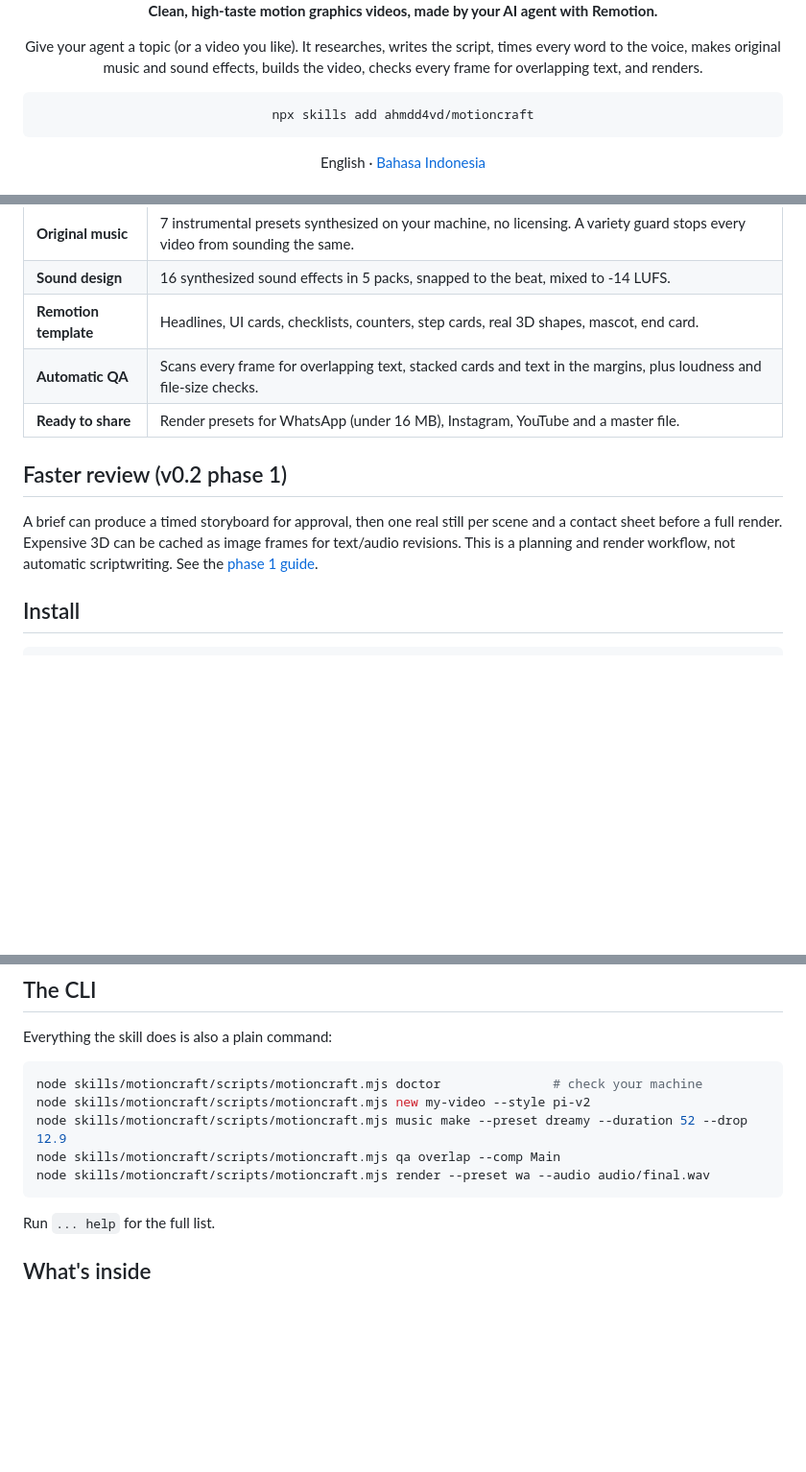
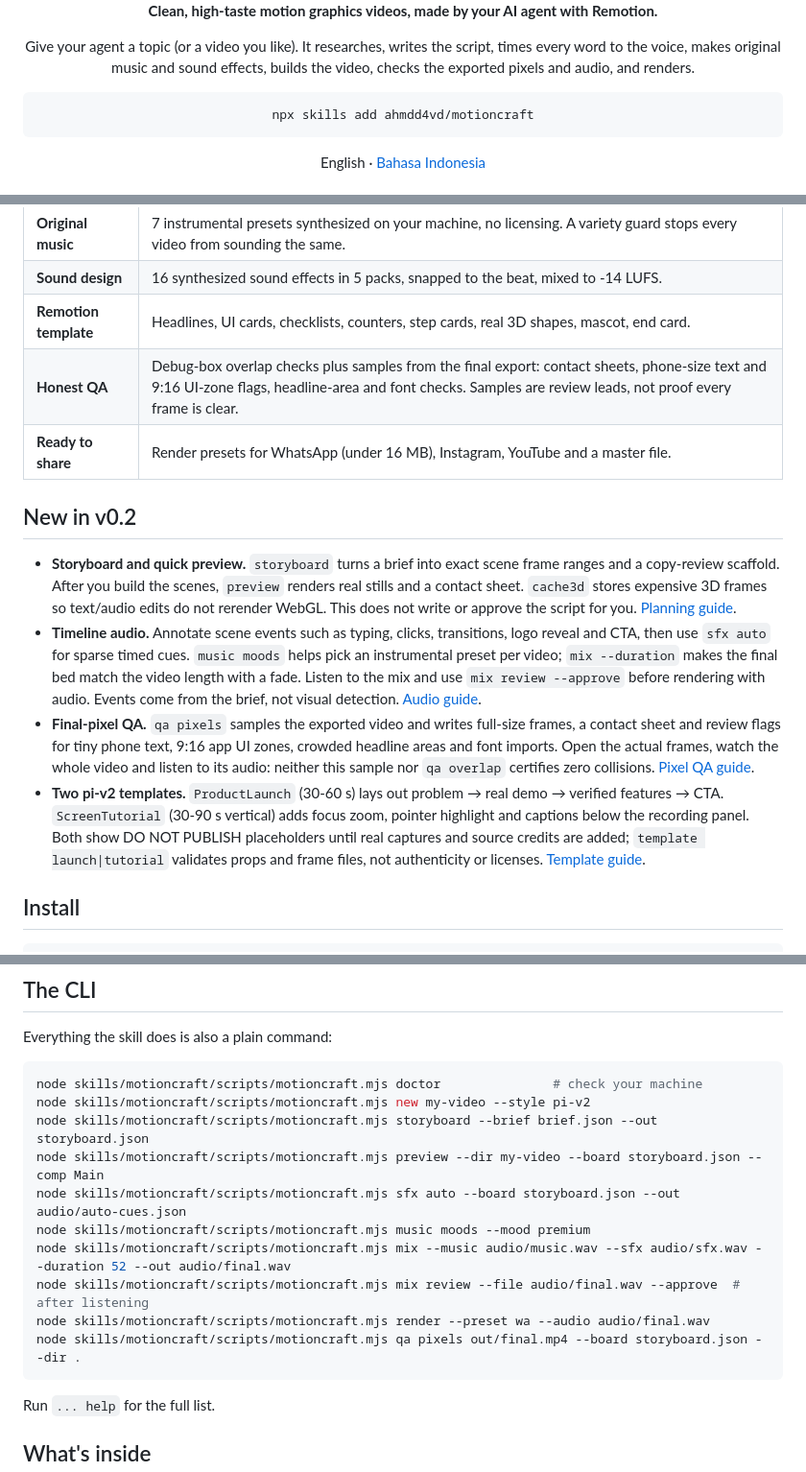
Before and after one commit to ahmdd4vd/MotionCraft, a Markdown page: README.md, 3 parts joined by grey strips. Shown at 96% size. Drawn GitHub-style; blank space fills up the shorter version.

````diff
--- a/README.md
+++ b/README.md
@@ -4,7 +4,7 @@
 
 **Clean, high-taste motion graphics videos, made by your AI agent with Remotion.**
 
-Give your agent a topic (or a video you like). It researches, writes the script, times every word to the voice, makes original music and sound effects, builds the video, checks every frame for overlapping text, and renders.
+Give your agent a topic (or a video you like). It researches, writes the script, times every word to the voice, makes original music and sound effects, builds the video, checks the exported pixels and audio, and renders.
 
 ```bash
 npx skills add ahmdd4vd/motioncraft
@@ -38,12 +38,15 @@ Click a preview to watch the full video with sound.
 | **Original music** | 7 instrumental presets synthesized on your machine, no licensing. A variety guard stops every video from sounding the same. |
 | **Sound design** | 16 synthesized sound effects in 5 packs, snapped to the beat, mixed to -14 LUFS. |
 | **Remotion template** | Headlines, UI cards, checklists, counters, step cards, real 3D shapes, mascot, end card. |
-| **Automatic QA** | Scans every frame for overlapping text, stacked cards and text in the margins, plus loudness and file-size checks. |
+| **Honest QA** | Debug-box overlap checks plus samples from the final export: contact sheets, phone-size text and 9:16 UI-zone flags, headline-area and font checks. Samples are review leads, not proof every frame is clear. |
 | **Ready to share** | Render presets for WhatsApp (under 16 MB), Instagram, YouTube and a master file. |
 
-## Faster review (v0.2 phase 1)
+## New in v0.2
 
-A brief can produce a timed storyboard for approval, then one real still per scene and a contact sheet before a full render. Expensive 3D can be cached as image frames for text/audio revisions. This is a planning and render workflow, not automatic scriptwriting. See the [phase 1 guide](skills/motioncraft/references/phase1-planning-and-preview.md).
+- **Storyboard and quick preview.** `storyboard` turns a brief into exact scene frame ranges and a copy-review scaffold. After you build the scenes, `preview` renders real stills and a contact sheet. `cache3d` stores expensive 3D frames so text/audio edits do not rerender WebGL. This does not write or approve the script for you. [Planning guide](skills/motioncraft/references/phase1-planning-and-preview.md).
+- **Timeline audio.** Annotate scene events such as typing, clicks, transitions, logo reveal and CTA, then use `sfx auto` for sparse timed cues. `music moods` helps pick an instrumental preset per video; `mix --duration` makes the final bed match the video length with a fade. Listen to the mix and use `mix review --approve` before rendering with audio. Events come from the brief, not visual detection. [Audio guide](skills/motioncraft/references/phase2-timeline-audio.md).
+- **Final-pixel QA.** `qa pixels` samples the exported video and writes full-size frames, a contact sheet and review flags for tiny phone text, 9:16 app UI zones, crowded headline areas and font imports. Open the actual frames, watch the whole video and listen to its audio: neither this sample nor `qa overlap` certifies zero collisions. [Pixel QA guide](skills/motioncraft/references/phase3-pixel-review.md).
+- **Two pi-v2 templates.** `ProductLaunch` (30-60 s) lays out problem → real demo → verified features → CTA. `ScreenTutorial` (30-90 s vertical) adds focus zoom, pointer highlight and captions below the recording panel. Both show DO NOT PUBLISH placeholders until real captures and source credits are added; `template launch|tutorial` validates props and frame files, not authenticity or licenses. [Template guide](skills/motioncraft/references/phase4-templates.md).
 
 ## Install
 
@@ -72,9 +75,14 @@ Everything the skill does is also a plain command:
 ```bash
 node skills/motioncraft/scripts/motioncraft.mjs doctor               # check your machine
 node skills/motioncraft/scripts/motioncraft.mjs new my-video --style pi-v2
-node skills/motioncraft/scripts/motioncraft.mjs music make --preset dreamy --duration 52 --drop 12.9
-node skills/motioncraft/scripts/motioncraft.mjs qa overlap --comp Main
+node skills/motioncraft/scripts/motioncraft.mjs storyboard --brief brief.json --out storyboard.json
+node skills/motioncraft/scripts/motioncraft.mjs preview --dir my-video --board storyboard.json --comp Main
+node skills/motioncraft/scripts/motioncraft.mjs sfx auto --board storyboard.json --out audio/auto-cues.json
+node skills/motioncraft/scripts/motioncraft.mjs music moods --mood premium
+node skills/motioncraft/scripts/motioncraft.mjs mix --music audio/music.wav --sfx audio/sfx.wav --duration 52 --out audio/final.wav
+node skills/motioncraft/scripts/motioncraft.mjs mix review --file audio/final.wav --approve  # after listening
 node skills/motioncraft/scripts/motioncraft.mjs render --preset wa --audio audio/final.wav
+node skills/motioncraft/scripts/motioncraft.mjs qa pixels out/final.mp4 --board storyboard.json --dir .
 ```
 
 Run `... help` for the full list.
````
Also changed, not shown: README.id.md (+14 -6 lines).
